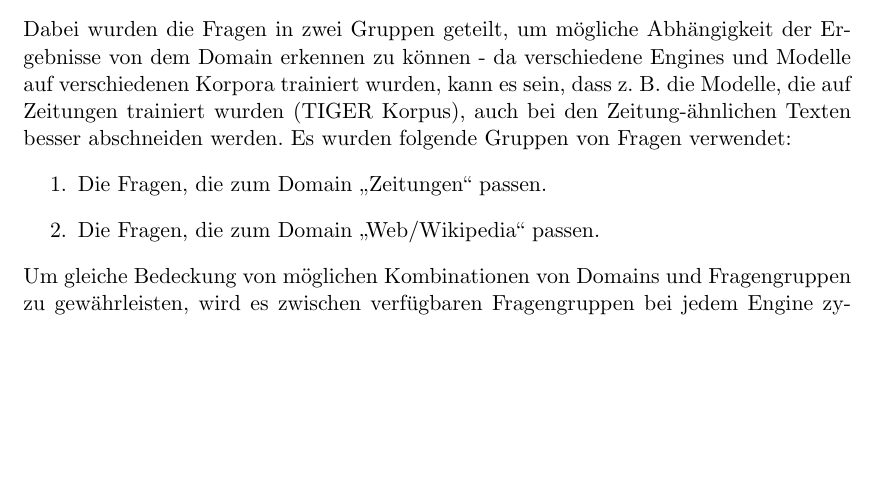
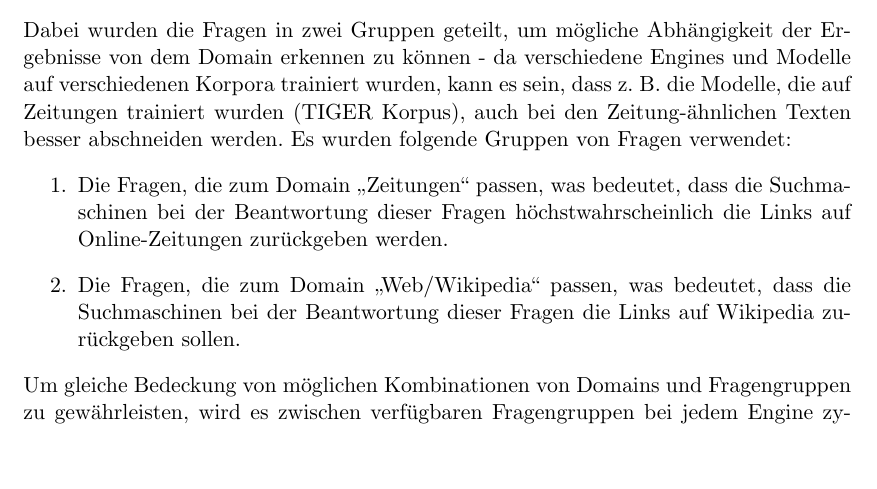
Before and after one commit to tastatur/masterarbeit, a LaTeX thesis (ausarbeitung/Abschlussarbeit/Abschlussarbeit.tex, which reads ausarbeitung/Abschlussarbeit/05-Evaluierung.tex): part of page 55 of 96, cut so that both start at the same text, the shorter picture padded with empty space. Compiled offline with LuaLaTeX; an older LaTeX class or package is replaced by its successor.

Commit message:
F. Korrektur der Grammatik, API

```diff
--- a/ausarbeitung/Abschlussarbeit/05-Evaluierung.tex
+++ b/ausarbeitung/Abschlussarbeit/05-Evaluierung.tex
@@ -42,8 +42,8 @@ Im ersten Bereich (siehe die Abbildung \ref{fig:eval-select-question}) soll die
 
 Dabei wurden die Fragen in zwei Gruppen geteilt, um mögliche Abhängigkeit der Ergebnisse von dem Domain erkennen zu können - da verschiedene Engines und Modelle auf verschiedenen Korpora trainiert wurden, kann es sein, dass z. B. die Modelle, die auf Zeitungen trainiert wurden (TIGER Korpus), auch bei den Zeitung-ähnlichen Texten besser abschneiden werden. Es wurden folgende Gruppen von Fragen verwendet:
 \begin{enumerate}
-\item Die Fragen, die zum Domain ,,Zeitungen`` passen.
-\item Die Fragen, die zum Domain ,,Web/Wikipedia`` passen.
+\item Die Fragen, die zum Domain ,,Zeitungen`` passen, was bedeutet, dass die Suchmaschinen bei der Beantwortung dieser Fragen höchstwahrscheinlich die Links auf Online-Zeitungen zurückgeben werden.
+\item Die Fragen, die zum Domain ,,Web/Wikipedia`` passen, was bedeutet, dass die Suchmaschinen bei der Beantwortung dieser Fragen die Links auf Wikipedia zurückgeben sollen.
 \end{enumerate}
 Um gleiche Bedeckung von möglichen Kombinationen von Domains und Fragengruppen zu gewährleisten, wird es zwischen verfügbaren Fragengruppen bei jedem Engine zyklisch gewechselt - für den ersten Benutzer wird die Reihenfolge 'Domain1/Engine1 $\longrightarrow$ Domain2/Engine2 $\longrightarrow$ Domain1/Engine3 ...' verwendet, für den zweiten 'Domain2/Engine1 $\longrightarrow$ Domain1/Engine2 $\longrightarrow$ Domain2/Engine3 ...' u.s.w.
 
```
